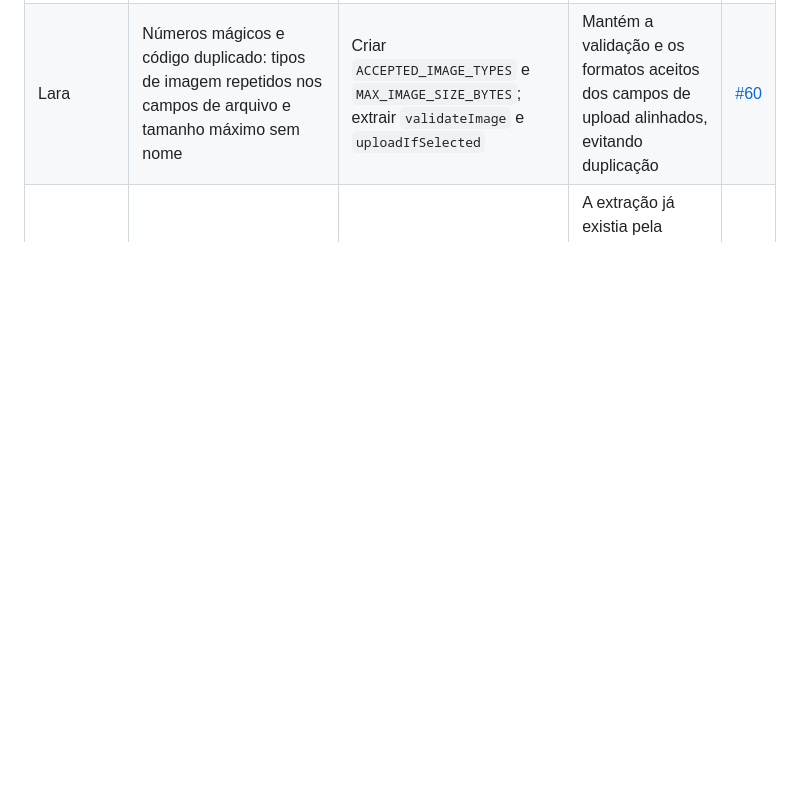
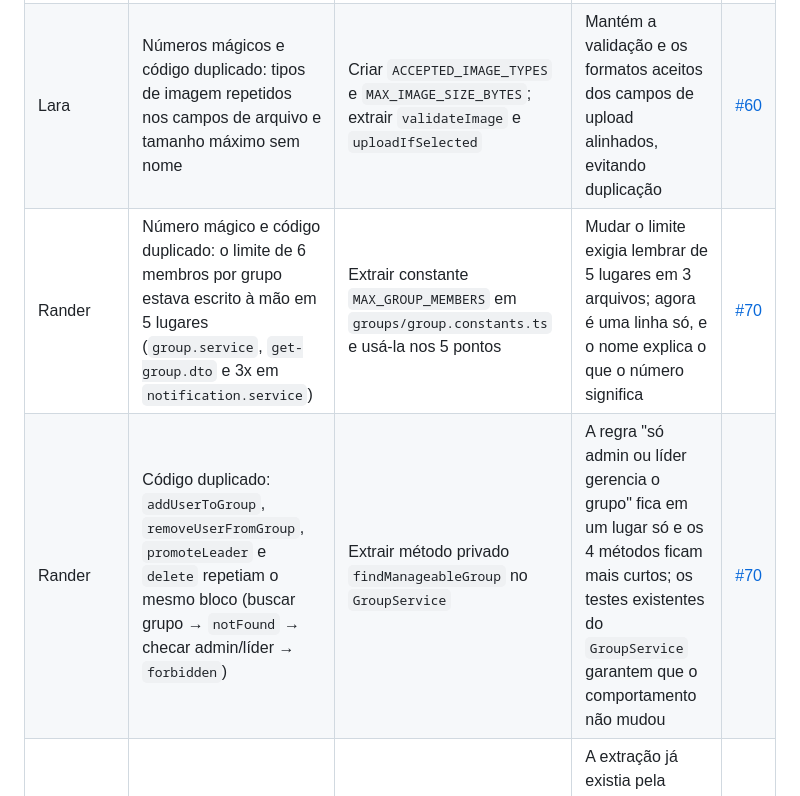
Before and after one commit to C14-Inatel-2026-2/carecahub, a Markdown page: README.md, the part around the change. Rendered like a GitHub page; blank space fills up the shorter version.

Commit message:
docs(readme): add Rander refactorings

```diff
--- a/README.md
+++ b/README.md
@@ -207,6 +207,8 @@ estavam verdes antes e depois de cada mudança.
 | Isabelle | Componente longo: `ProjectDetailsContent` com ~220 linhas e regra do "Outro" repetida para gerenciador e controle de versão | Extrair função (`optionOrOtherLabel`, `getProjectTechnologies`) + extrair componente (`ProjectMembersList`, `ProjectRepositoriesList`) | Cada parte da tela ganha nome e a regra do "Outro" fica isolada e testável | [#55](https://github.com/C14-Inatel-2026-2/carecahub/pull/55) |
 | Lara | Componente longo e código duplicado: `create-project-page.tsx` tinha 3 blocos `Controller` + `Select` semelhantes | Extrair o componente `OptionSelectField` e a lista `sortedTechnologyOptions` | Centraliza a estrutura dos selects e reduz duplicação, mantendo os campos “Outro” logo abaixo dos respectivos campos | [#58](https://github.com/C14-Inatel-2026-2/carecahub/pull/58) |
 | Lara | Números mágicos e código duplicado: tipos de imagem repetidos nos campos de arquivo e tamanho máximo sem nome | Criar `ACCEPTED_IMAGE_TYPES` e `MAX_IMAGE_SIZE_BYTES`; extrair `validateImage` e `uploadIfSelected` | Mantém a validação e os formatos aceitos dos campos de upload alinhados, evitando duplicação | [#60](https://github.com/C14-Inatel-2026-2/carecahub/pull/60) |
+| Rander | Número mágico e código duplicado: o limite de 6 membros por grupo estava escrito à mão em 5 lugares (`group.service`, `get-group.dto` e 3x em `notification.service`) | Extrair constante `MAX_GROUP_MEMBERS` em `groups/group.constants.ts` e usá-la nos 5 pontos | Mudar o limite exigia lembrar de 5 lugares em 3 arquivos; agora é uma linha só, e o nome explica o que o número significa | [#70](https://github.com/C14-Inatel-2026-2/carecahub/pull/70) |
+| Rander | Código duplicado: `addUserToGroup`, `removeUserFromGroup`, `promoteLeader` e `delete` repetiam o mesmo bloco (buscar grupo → `notFound` → checar admin/líder → `forbidden`) | Extrair método privado `findManageableGroup` no `GroupService` | A regra "só admin ou líder gerencia o grupo" fica em um lugar só e os 4 métodos ficam mais curtos; os testes existentes do `GroupService` garantem que o comportamento não mudou | [#70](https://github.com/C14-Inatel-2026-2/carecahub/pull/70) |
 | Daniel | Código duplicado: detecção do erro 23505 do Postgres copiada como método privado em `group.service`, `project.service` e `repository.service` | Substituir os métodos privados pela função compartilhada `isUniqueViolation` de `utils/query-violations.ts` | A extração já existia pela metade: dois services usavam o utilitário e três mantinham cópias, então uma mudança na regra precisaria ser lembrada em cinco lugares | [#62](https://github.com/C14-Inatel-2026-2/carecahub/pull/62) |
 | Daniel | Código duplicado: classe `QueryResult` (dublê do query builder do Drizzle) copiada em oito arquivos de teste, com cópias já divergindo nos métodos | Extrair classe para `utils/mocks/query-result.mock.ts` e reutilizar em cinco testes; as cópias que registram chamadas (spies, em `group` e `notification-response`) ficaram de fora | Mudar a forma de simular o banco exigia editar oito arquivos; antes de unificar, conferi que nenhum teste dependia da diferença no tratamento de erro entre as cópias | [#63](https://github.com/C14-Inatel-2026-2/carecahub/pull/63) |
 | Felipe | Código duplicado entre módulos: diálogos, `UserActions` e colunas de Monitores copiados de Usuários | Extrair componente (`UserActions`, `user-columns`) e reutilizar os diálogos de `users` | Uma correção na tabela ou nos diálogos passa a valer para as duas telas | [#67](https://github.com/C14-Inatel-2026-2/carecahub/pull/67) |
```
